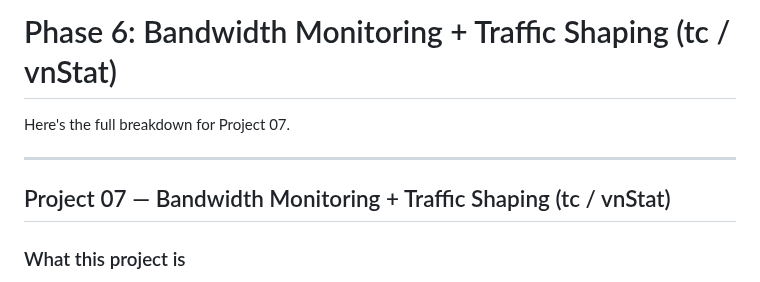
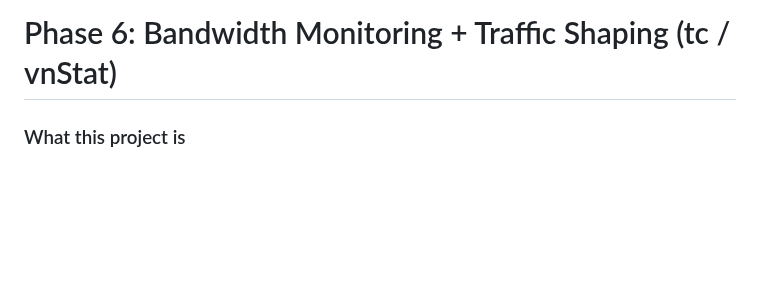
Before and after one commit to MJeat/Documentation, a Markdown page: Cyber-Projects/DevSecOps/Phase5-6.md, the part around the change. GitHub-like rendering; blank space fills up the shorter version.

```diff
--- a/Cyber-Projects/DevSecOps/Phase5-6.md
+++ b/Cyber-Projects/DevSecOps/Phase5-6.md
@@ -170,14 +170,6 @@ Think of it as: "At [Minute] [Hour] [Day of Month] [Month] [Day of Week], do [Th
   - `*` in the Month slot means Every month
 
 # Phase 6: Bandwidth Monitoring + Traffic Shaping (tc / vnStat)
-
-
-Here's the full breakdown for Project 07.
-
----
-
-## Project 07 — Bandwidth Monitoring + Traffic Shaping (tc / vnStat)
-
 ### What this project is
 
 I wanted to understand bandwidth and throughput better — this project is built exactly for that. Rather than just reading theory, you'll use real Linux tools to **observe**, **measure**, and **actively control** network traffic on your VPS.
```
